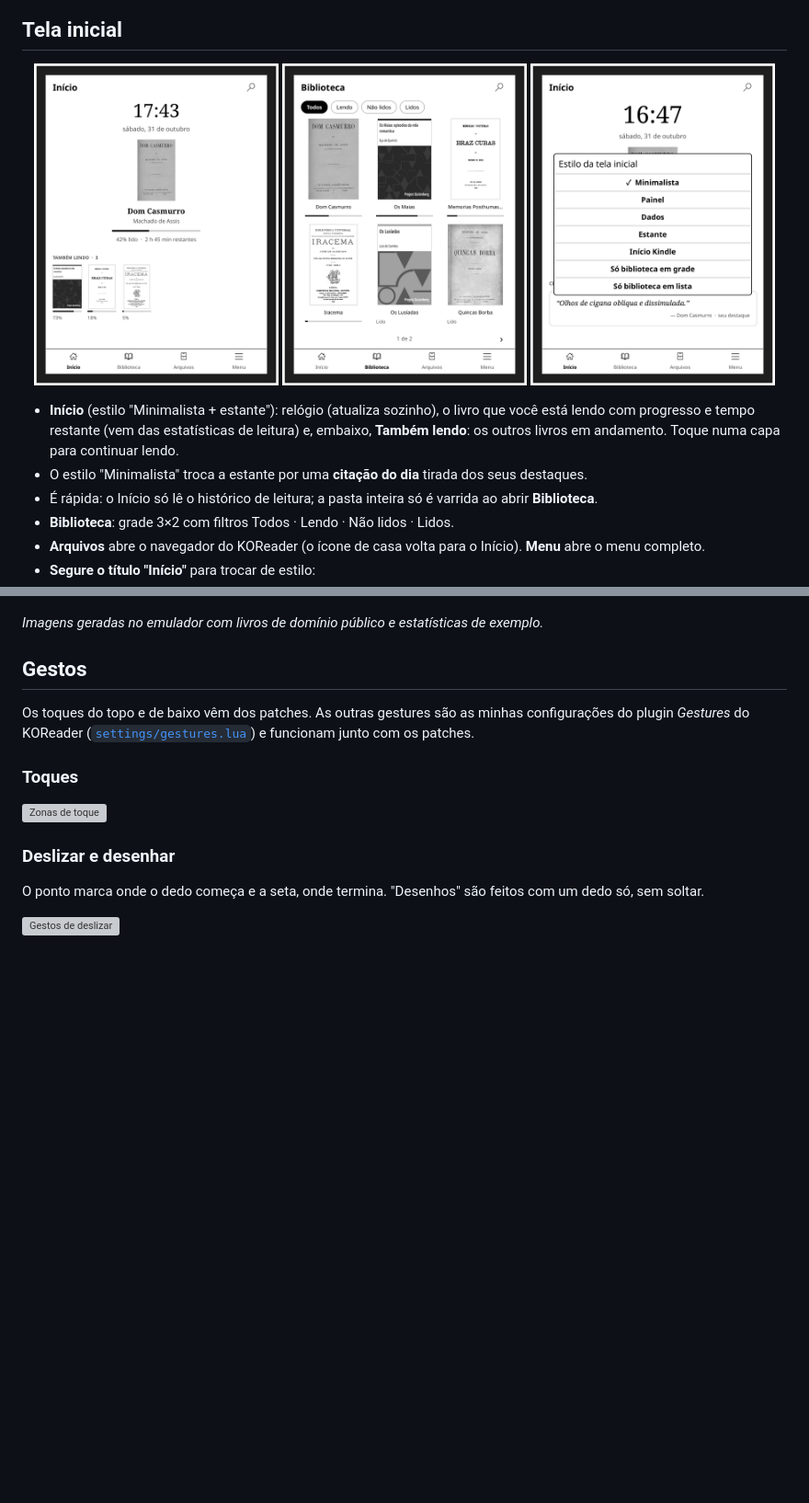
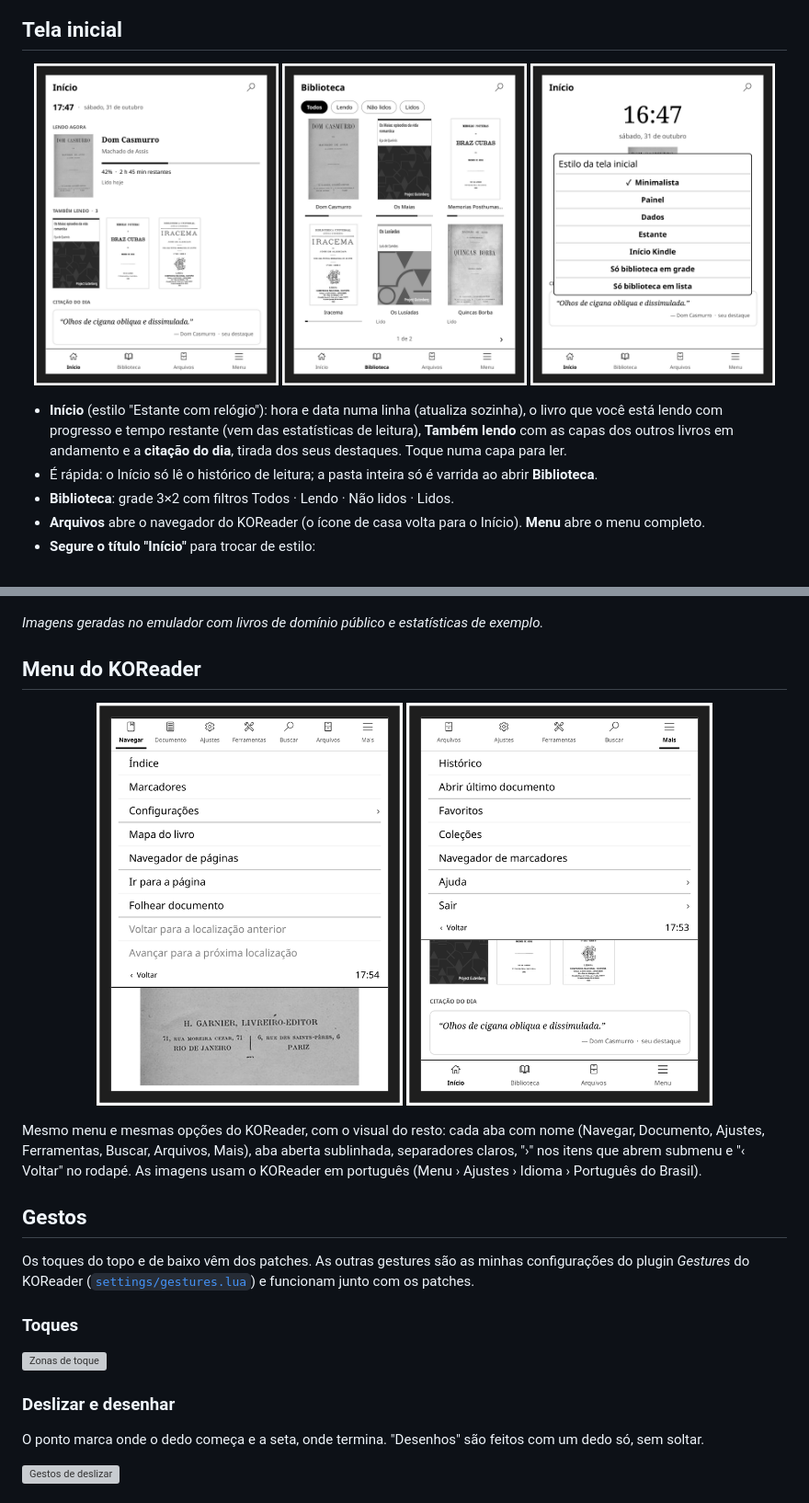
Before and after one commit to magnuspedro/koreader-kindle-design, a Markdown page: README.md, 2 parts joined by grey strips. Shown at 92% size. GitHub-like rendering; pictures changed too: docs/screenshots/home-estante-relogio.png (added), docs/screenshots/home-minimal-estante.png (deleted), docs/screenshots/menu-inicio.png (added); blank space fills up the shorter version; grey boxes are pictures that could not be loaded.

Commit message:
Restyle KOReader's menu; home default "Estante com relógio"
- 2-kindle-menu.lua: named tabs with underline, light separators,
  "›" on submenus, "‹ Voltar" footer (look only, same items)
- Home: new default style with a one-line clock, current book,
  shelf of other books in progress and quote of the day
- Home: time left computed only for books that show it; fix stats
  query when a book appears twice in the statistics database

Claude-Session: https://claude.ai/code/session_01Srbn724fRVaVbx7hxpnZ3B

```diff
--- a/README.md
+++ b/README.md
@@ -40,15 +41,14 @@ como no Kindle.
 ## Tela inicial
 
 <p align="center">
-  <img src="docs/screenshots/home-minimal-estante.png" width="32%" alt="Início minimalista com estante">
+  <img src="docs/screenshots/home-estante-relogio.png" width="32%" alt="Início: estante com relógio">
   <img src="docs/screenshots/home-biblioteca.png" width="32%" alt="Biblioteca em grade">
   <img src="docs/screenshots/home-estilo.png" width="32%" alt="Escolha de estilo">
 </p>
 
-- **Início** (estilo "Minimalista + estante"): relógio (atualiza sozinho), o livro que você está lendo com
-  progresso e tempo restante (vem das estatísticas de leitura) e, embaixo, **Também lendo**: os outros
-  livros em andamento. Toque numa capa para continuar lendo.
-- O estilo "Minimalista" troca a estante por uma **citação do dia** tirada dos seus destaques.
+- **Início** (estilo "Estante com relógio"): hora e data numa linha (atualiza sozinha), o livro que você
+  está lendo com progresso e tempo restante (vem das estatísticas de leitura), **Também lendo** com as capas
+  dos outros livros em andamento e a **citação do dia**, tirada dos seus destaques. Toque numa capa para ler.
 - É rápida: o Início só lê o histórico de leitura; a pasta inteira só é varrida ao abrir **Biblioteca**.
 - **Biblioteca**: grade 3×2 com filtros Todos · Lendo · Não lidos · Lidos.
 - **Arquivos** abre o navegador do KOReader (o ícone de casa volta para o Início). **Menu** abre o menu completo.
@@ -58,6 +58,18 @@ como no Kindle.
 ![Estilos Kindle](docs/screenshots/home-estilos-kindle.png)
 
 *Imagens geradas no emulador com livros de domínio público e estatísticas de exemplo.*
+
+## Menu do KOReader
+
+<p align="center">
+  <img src="docs/screenshots/menu-livro.png" width="40%" alt="Menu dentro do livro">
+  <img src="docs/screenshots/menu-inicio.png" width="40%" alt="Menu da tela inicial">
+</p>
+
+Mesmo menu e mesmas opções do KOReader, com o visual do resto: cada aba com nome (Navegar, Documento,
+Ajustes, Ferramentas, Buscar, Arquivos, Mais), aba aberta sublinhada, separadores claros, "›" nos itens
+que abrem submenu e "‹ Voltar" no rodapé. As imagens usam o KOReader em português
+(Menu › Ajustes › Idioma › Português do Brasil).
 
 ## Gestos
 
```
Also changed, not shown: other parts of README.md (+3 -1 lines), 2 other files.
